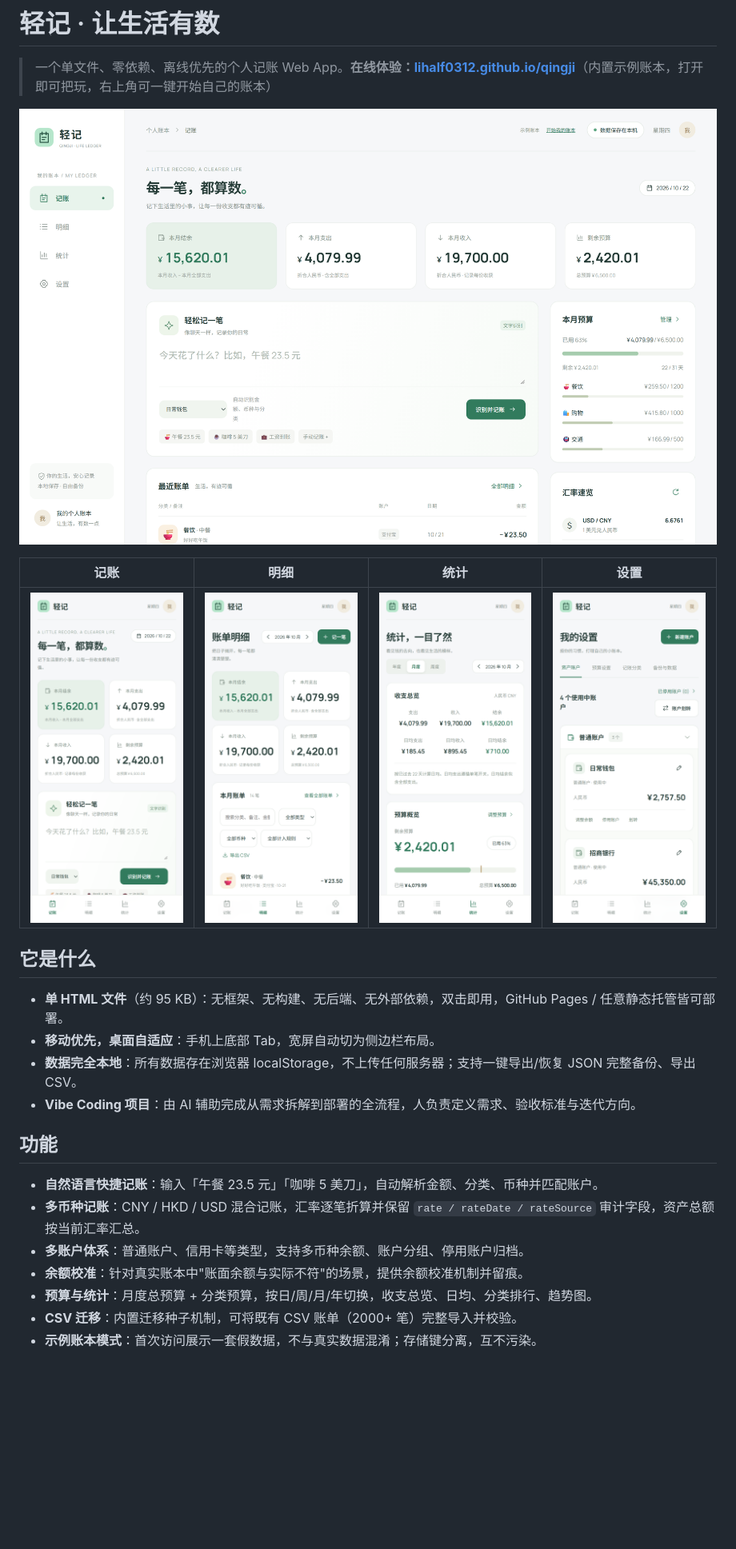
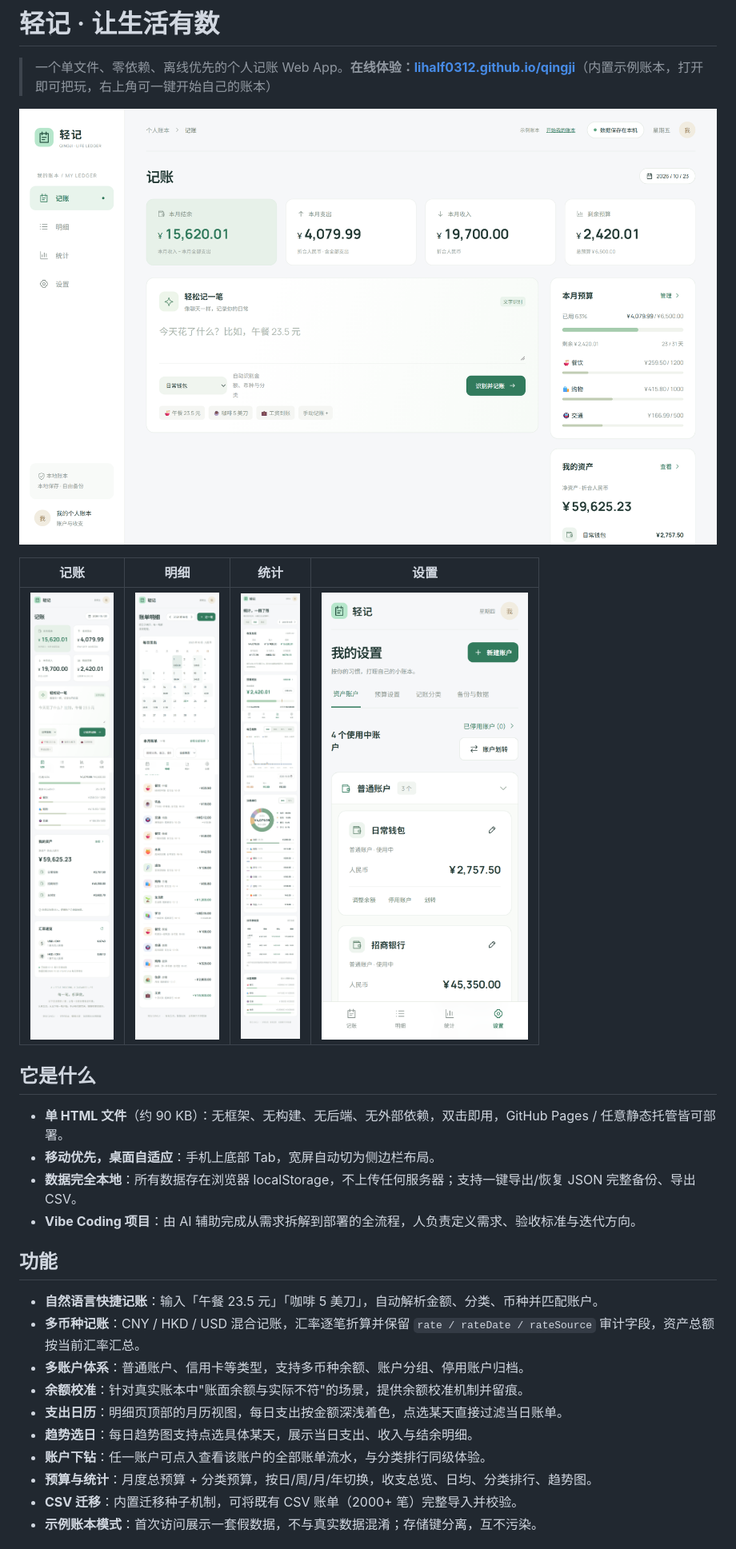
Before and after one commit to lihalf0312/qingji, a Markdown page: README.md, the part around the change. Shown at 80% size. GitHub-like rendering; pictures changed too: docs/screenshots/01-entry-mobile.png, docs/screenshots/02-details-mobile.png, docs/screenshots/03-stats-mobile.png; blank space fills up the shorter version.

Commit message:
新增支出日历、账户明细下钻、趋势选日；记账页重排布局

```diff
--- a/README.md
+++ b/README.md
@@ -10,7 +10,7 @@
 
 ## 它是什么
 
-- **单 HTML 文件**（约 95 KB）：无框架、无构建、无后端、无外部依赖，双击即用，GitHub Pages / 任意静态托管皆可部署。
+- **单 HTML 文件**（约 90 KB）：无框架、无构建、无后端、无外部依赖，双击即用，GitHub Pages / 任意静态托管皆可部署。
 - **移动优先，桌面自适应**：手机上底部 Tab，宽屏自动切为侧边栏布局。
 - **数据完全本地**：所有数据存在浏览器 localStorage，不上传任何服务器；支持一键导出/恢复 JSON 完整备份、导出 CSV。
 - **Vibe Coding 项目**：由 AI 辅助完成从需求拆解到部署的全流程，人负责定义需求、验收标准与迭代方向。
@@ -21,6 +21,9 @@
 - **多币种记账**：CNY / HKD / USD 混合记账，汇率逐笔折算并保留 `rate / rateDate / rateSource` 审计字段，资产总额按当前汇率汇总。
 - **多账户体系**：普通账户、信用卡等类型，支持多币种余额、账户分组、停用账户归档。
 - **余额校准**：针对真实账本中"账面余额与实际不符"的场景，提供余额校准机制并留痕。
+- **支出日历**：明细页顶部的月历视图，每日支出按金额深浅着色，点选某天直接过滤当日账单。
+- **趋势选日**：每日趋势图支持点选具体某天，展示当日支出、收入与结余明细。
+- **账户下钻**：任一账户可点入查看该账户的全部账单流水，与分类排行同级体验。
 - **预算与统计**：月度总预算 + 分类预算，按日/周/月/年切换，收支总览、日均、分类排行、趋势图。
 - **CSV 迁移**：内置迁移种子机制，可将既有 CSV 账单（2000+ 笔）完整导入并校验。
 - **示例账本模式**：首次访问展示一套假数据，不与真实数据混淆；存储键分离，互不污染。
```
Also changed, not shown: docs/screenshots/06-stats-desktop.png, 1 other file.
